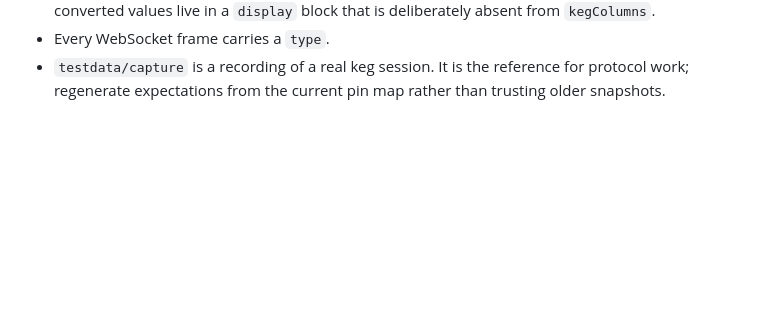
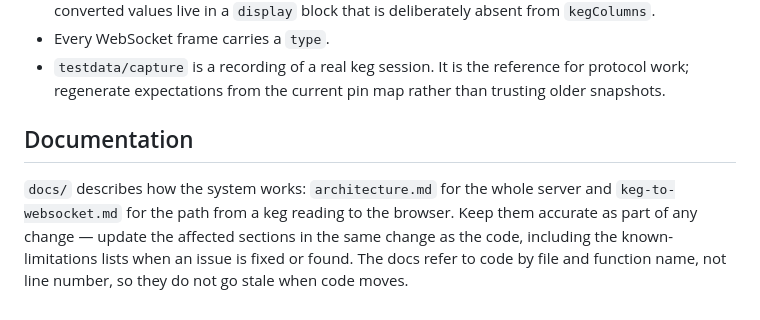
Before and after one commit to matt-freed/open-plaato-keg, a Markdown page: CLAUDE.md, the part around the change. Rendered like a GitHub page; blank space fills up the shorter version.

Commit message:
architecture docs

```diff
--- a/CLAUDE.md
+++ b/CLAUDE.md
@@ -80,3 +80,12 @@ Changing any of these breaks real kegs, and the tests exist to catch that.
 - `testdata/capture` is a recording of a real keg session. It is the reference
   for protocol work; regenerate expectations from the current pin map rather
   than trusting older snapshots.
+
+## Documentation
+
+`docs/` describes how the system works: `architecture.md` for the whole server
+and `keg-to-websocket.md` for the path from a keg reading to the browser. Keep
+them accurate as part of any change — update the affected sections in the same
+change as the code, including the known-limitations lists when an issue is
+fixed or found. The docs refer to code by file and function name, not line
+number, so they do not go stale when code moves.
```
Also changed, not shown: docs/architecture.md (added, +380 -0 lines), docs/keg-to-websocket.md (added, +241 -0 lines).
